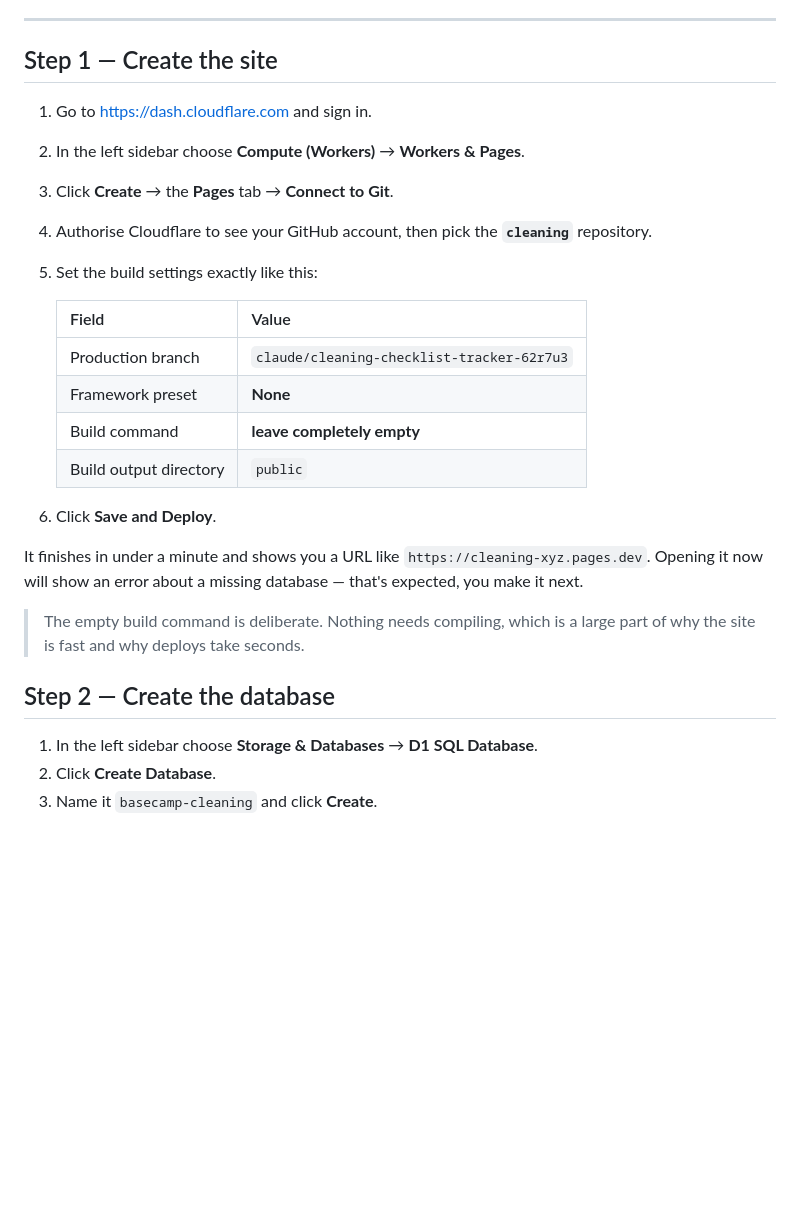
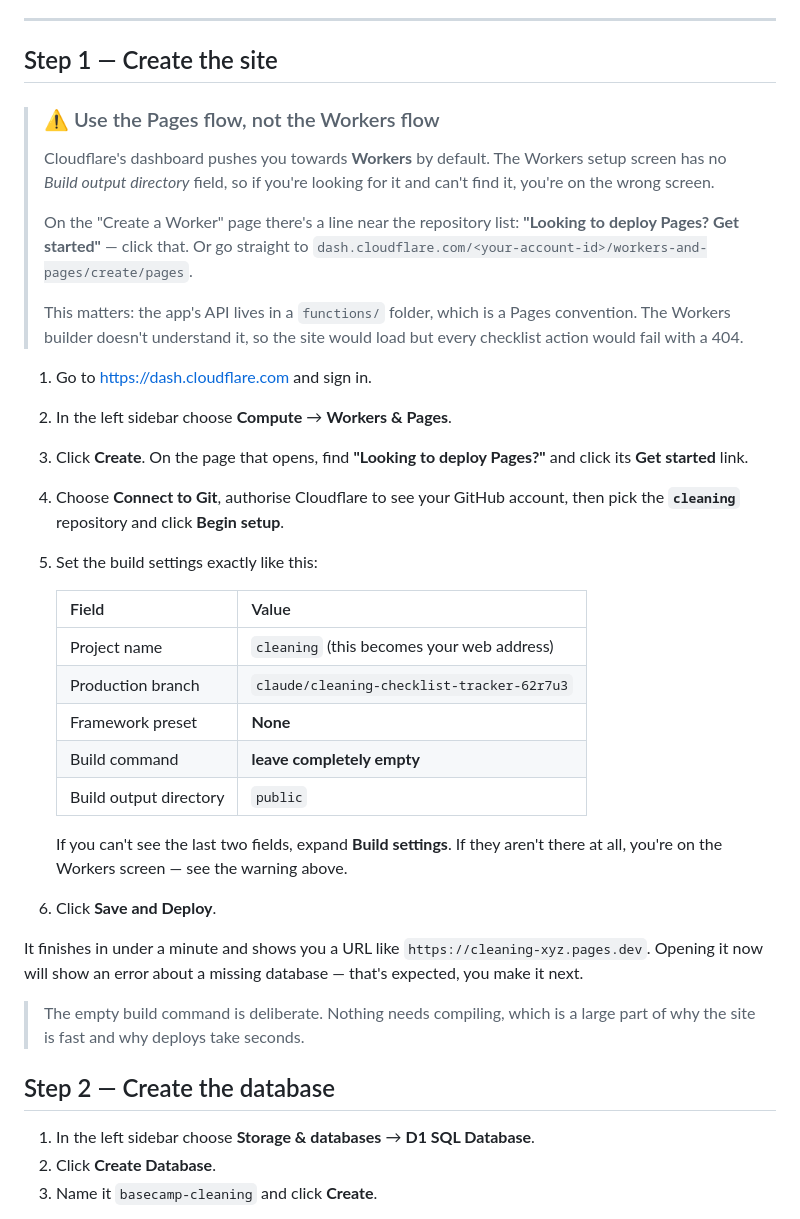
Before and after one commit to lincolnrieger/cleaning, a Markdown page: SETUP.md, the part around the change. Drawn GitHub-style; blank space fills up the shorter version.

Commit message:
Point setup at the Pages create flow, not Workers
Cloudflare's dashboard now defaults to the Workers create flow, which has no
build output directory field and can't run this app - the API lives in a
functions/ folder, a Pages convention the Workers builder ignores.

Documents the 'Looking to deploy Pages? Get started' link, adds the direct
URL, and calls out the symptom so the wrong screen is recognisable.

```diff
--- a/SETUP.md
+++ b/SETUP.md
@@ -16,19 +16,38 @@ No credit card.
 
 ## Step 1 — Create the site
 
+> ### ⚠️ Use the Pages flow, not the Workers flow
+>
+> Cloudflare's dashboard pushes you towards **Workers** by default. The
+> Workers setup screen has no *Build output directory* field, so if you're
+> looking for it and can't find it, you're on the wrong screen.
+>
+> On the "Create a Worker" page there's a line near the repository list:
+> **"Looking to deploy Pages? Get started"** — click that. Or go straight to
+> `dash.cloudflare.com/<your-account-id>/workers-and-pages/create/pages`.
+>
+> This matters: the app's API lives in a `functions/` folder, which is a Pages
+> convention. The Workers builder doesn't understand it, so the site would
+> load but every checklist action would fail with a 404.
+
 1. Go to <https://dash.cloudflare.com> and sign in.
-2. In the left sidebar choose **Compute (Workers)** → **Workers & Pages**.
-3. Click **Create** → the **Pages** tab → **Connect to Git**.
-4. Authorise Cloudflare to see your GitHub account, then pick the
-   **`cleaning`** repository.
+2. In the left sidebar choose **Compute** → **Workers & Pages**.
+3. Click **Create**. On the page that opens, find
+   **"Looking to deploy Pages?"** and click its **Get started** link.
+4. Choose **Connect to Git**, authorise Cloudflare to see your GitHub account,
+   then pick the **`cleaning`** repository and click **Begin setup**.
 5. Set the build settings exactly like this:
 
    | Field | Value |
    |---|---|
+   | Project name | `cleaning` (this becomes your web address) |
    | Production branch | `claude/cleaning-checklist-tracker-62r7u3` |
    | Framework preset | **None** |
    | Build command | **leave completely empty** |
    | Build output directory | `public` |
+
+   If you can't see the last two fields, expand **Build settings**. If they
+   aren't there at all, you're on the Workers screen — see the warning above.
 
 6. Click **Save and Deploy**.
 
@@ -41,7 +60,7 @@ missing database — that's expected, you make it next.
 
 ## Step 2 — Create the database
 
-1. In the left sidebar choose **Storage & Databases** → **D1 SQL Database**.
+1. In the left sidebar choose **Storage & databases** → **D1 SQL Database**.
 2. Click **Create Database**.
 3. Name it `basecamp-cleaning` and click **Create**.
 
```
